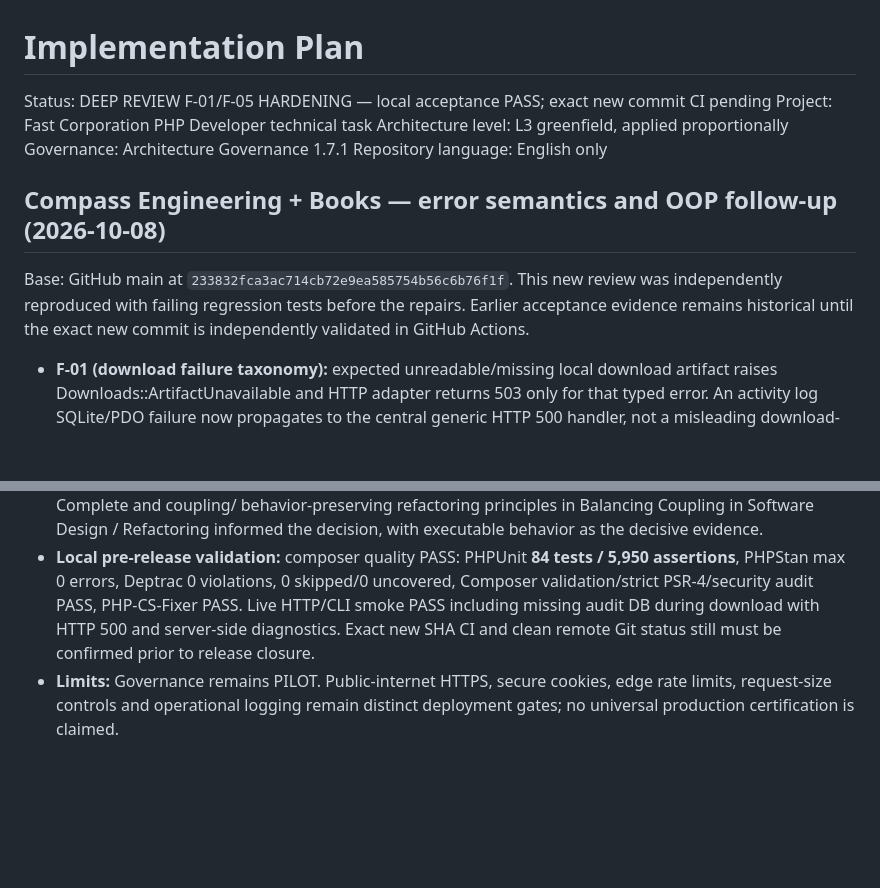
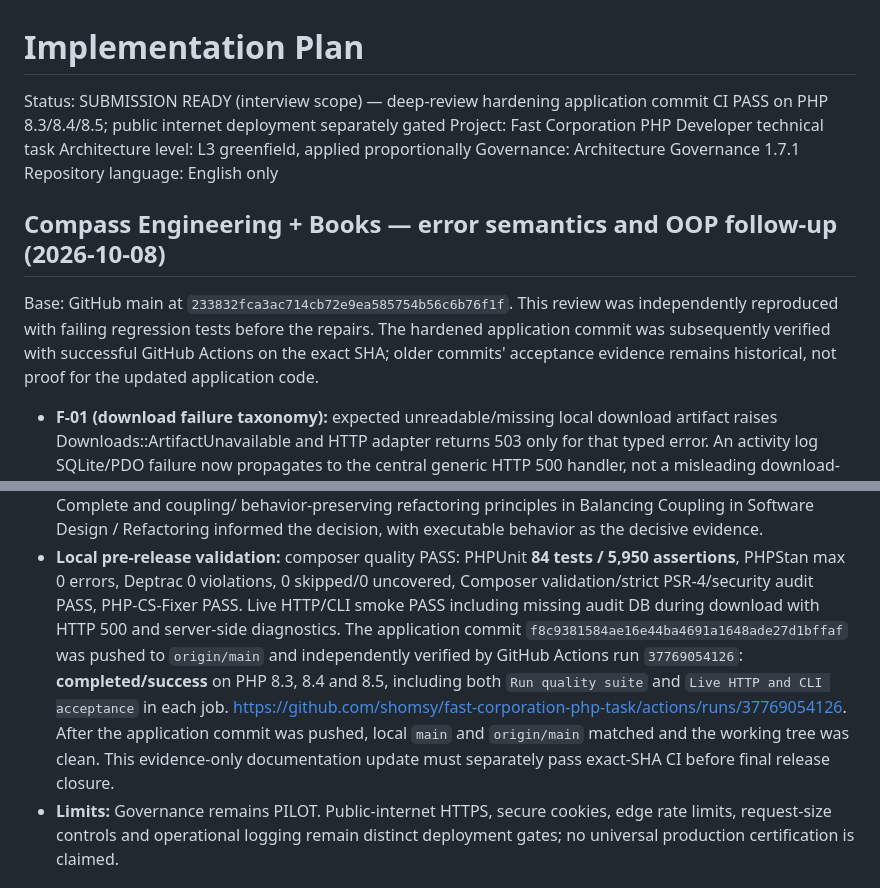
Before and after one commit to shomsy/fast-corporation-php-task, a Markdown page: IMPLEMENTATION-PLAN.md, 2 parts joined by grey strips. Drawn GitHub-style; blank space fills up the shorter version.

Commit message:
docs: record verified deep-review GitHub CI acceptance

```diff
--- a/IMPLEMENTATION-PLAN.md
+++ b/IMPLEMENTATION-PLAN.md
@@ -1,6 +1,6 @@
 # Implementation Plan
 
-Status: DEEP REVIEW F-01/F-05 HARDENING — local acceptance PASS; exact new commit CI pending
+Status: SUBMISSION READY (interview scope) — deep-review hardening application commit CI PASS on PHP 8.3/8.4/8.5; public internet deployment separately gated
 Project: Fast Corporation PHP Developer technical task
 Architecture level: L3 greenfield, applied proportionally
 Governance: Architecture Governance 1.7.1
@@ -9,9 +9,10 @@ Repository language: English only
 ## Compass Engineering + Books — error semantics and OOP follow-up (2026-10-08)
 
 Base: GitHub main at `233832fca3ac714cb72e9ea585754b56c6b76f1f`.
-This new review was independently reproduced with failing regression tests
-before the repairs. Earlier acceptance evidence remains historical until
-the exact new commit is independently validated in GitHub Actions.
+This review was independently reproduced with failing regression tests before
+the repairs. The hardened application commit was subsequently verified with
+successful GitHub Actions on the exact SHA; older commits' acceptance evidence
+remains historical, not proof for the updated application code.
 
 - **F-01 (download failure taxonomy):** expected unreadable/missing local
   download artifact raises Downloads::ArtifactUnavailable and HTTP adapter
@@ -52,8 +53,15 @@ the exact new commit is independently validated in GitHub Actions.
   **84 tests / 5,950 assertions**, PHPStan max 0 errors, Deptrac 0 violations,
   0 skipped/0 uncovered, Composer validation/strict PSR-4/security audit PASS,
   PHP-CS-Fixer PASS. Live HTTP/CLI smoke PASS including missing audit DB
-  during download with HTTP 500 and server-side diagnostics. Exact new SHA CI
-  and clean remote Git status still must be confirmed prior to release closure.
+  during download with HTTP 500 and server-side diagnostics. The application
+  commit `f8c9381584ae16e44ba4691a1648ade27d1bffaf` was pushed to
+  `origin/main` and independently verified by GitHub Actions run `37769054126`:
+  **completed/success** on PHP 8.3, 8.4 and 8.5, including both `Run quality
+  suite` and `Live HTTP and CLI acceptance` in each job.
+  https://github.com/shomsy/fast-corporation-php-task/actions/runs/37769054126.
+  After the application commit was pushed, local `main` and `origin/main`
+  matched and the working tree was clean. This evidence-only documentation
+  update must separately pass exact-SHA CI before final release closure.
 - **Limits:** Governance remains PILOT. Public-internet HTTPS, secure cookies,
   edge rate limits, request-size controls and operational logging remain
   distinct deployment gates; no universal production certification is claimed.
```
